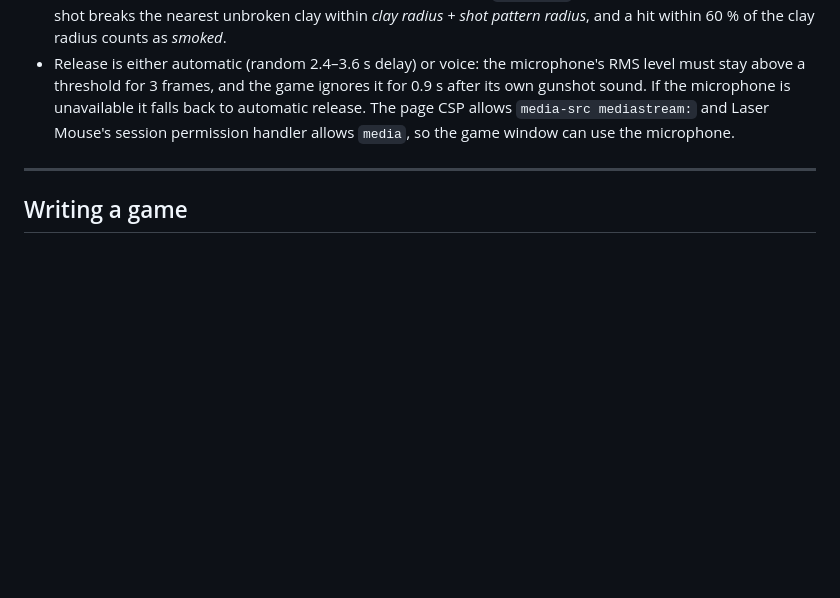
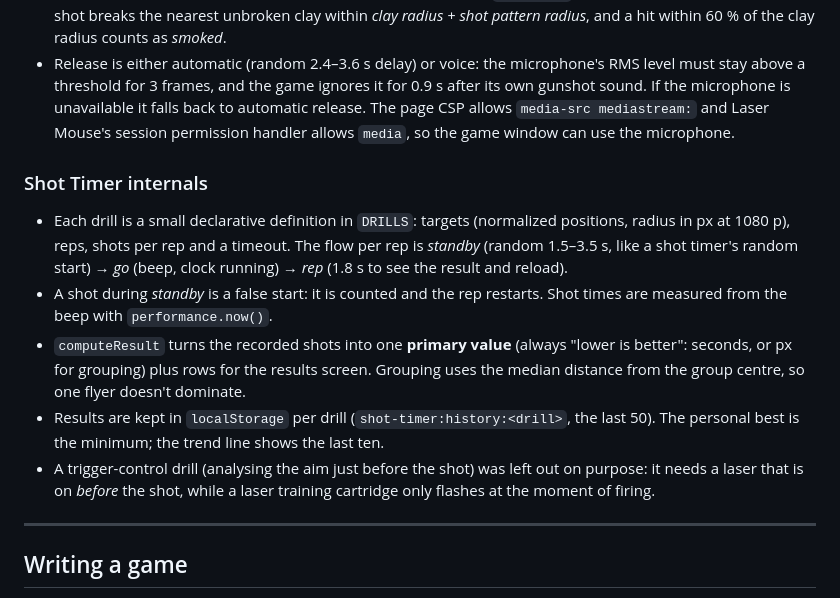
Before and after one commit to jiveras/shooting-cinema, a Markdown page: docs/TECHNICAL.md, the part around the change. Rendered like a GitHub page; blank space fills up the shorter version.

```diff
--- a/docs/TECHNICAL.md
+++ b/docs/TECHNICAL.md
@@ -193,6 +193,14 @@ Games are plain web pages: they work standalone in a browser too (press **F** fo
 - A round is planned up front as 25 clays in singles and doubles (`planRound`). Each throw allows two shots; a shot breaks the nearest unbroken clay within *clay radius + shot pattern radius*, and a hit within 60 % of the clay radius counts as *smoked*.
 - Release is either automatic (random 2.4–3.6 s delay) or voice: the microphone's RMS level must stay above a threshold for 3 frames, and the game ignores it for 0.9 s after its own gunshot sound. If the microphone is unavailable it falls back to automatic release. The page CSP allows `media-src mediastream:` and Laser Mouse's session permission handler allows `media`, so the game window can use the microphone.
 
+### Shot Timer internals
+
+- Each drill is a small declarative definition in `DRILLS`: targets (normalized positions, radius in px at 1080 p), reps, shots per rep and a timeout. The flow per rep is *standby* (random 1.5–3.5 s, like a shot timer's random start) → *go* (beep, clock running) → *rep* (1.8 s to see the result and reload).
+- A shot during *standby* is a false start: it is counted and the rep restarts. Shot times are measured from the beep with `performance.now()`.
+- `computeResult` turns the recorded shots into one **primary value** (always "lower is better": seconds, or px for grouping) plus rows for the results screen. Grouping uses the median distance from the group centre, so one flyer doesn't dominate.
+- Results are kept in `localStorage` per drill (`shot-timer:history:<drill>`, the last 50). The personal best is the minimum; the trend line shows the last ten.
+- A trigger-control drill (analysing the aim just before the shot) was left out on purpose: it needs a laser that is on *before* the shot, while a laser training cartridge only flashes at the moment of firing.
+
 ---
 
 ## Writing a game
```
Also changed, not shown: README.md (+24 -3 lines), games/README.md (+1 -0 lines), docs/images/timer-menu.png (added), docs/images/timer-reaction.png (added), docs/images/timer-results.png (added), 4 other files.
